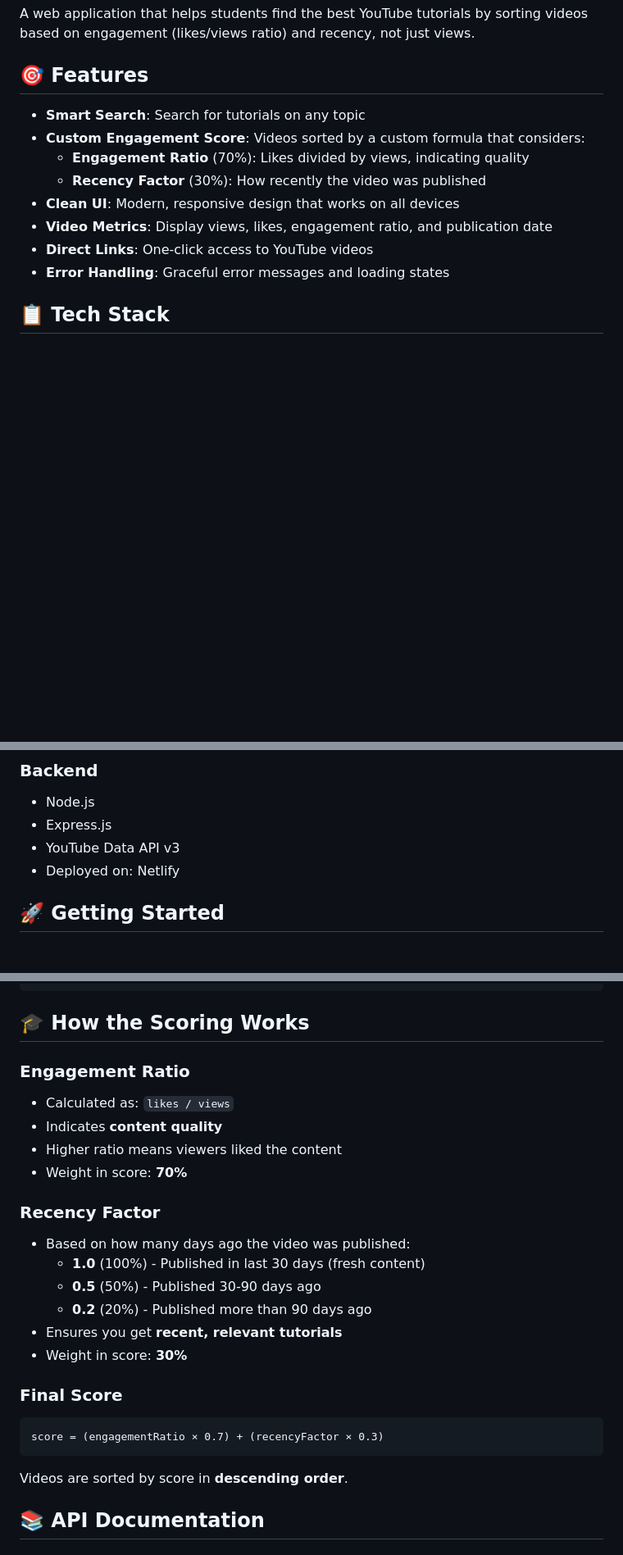
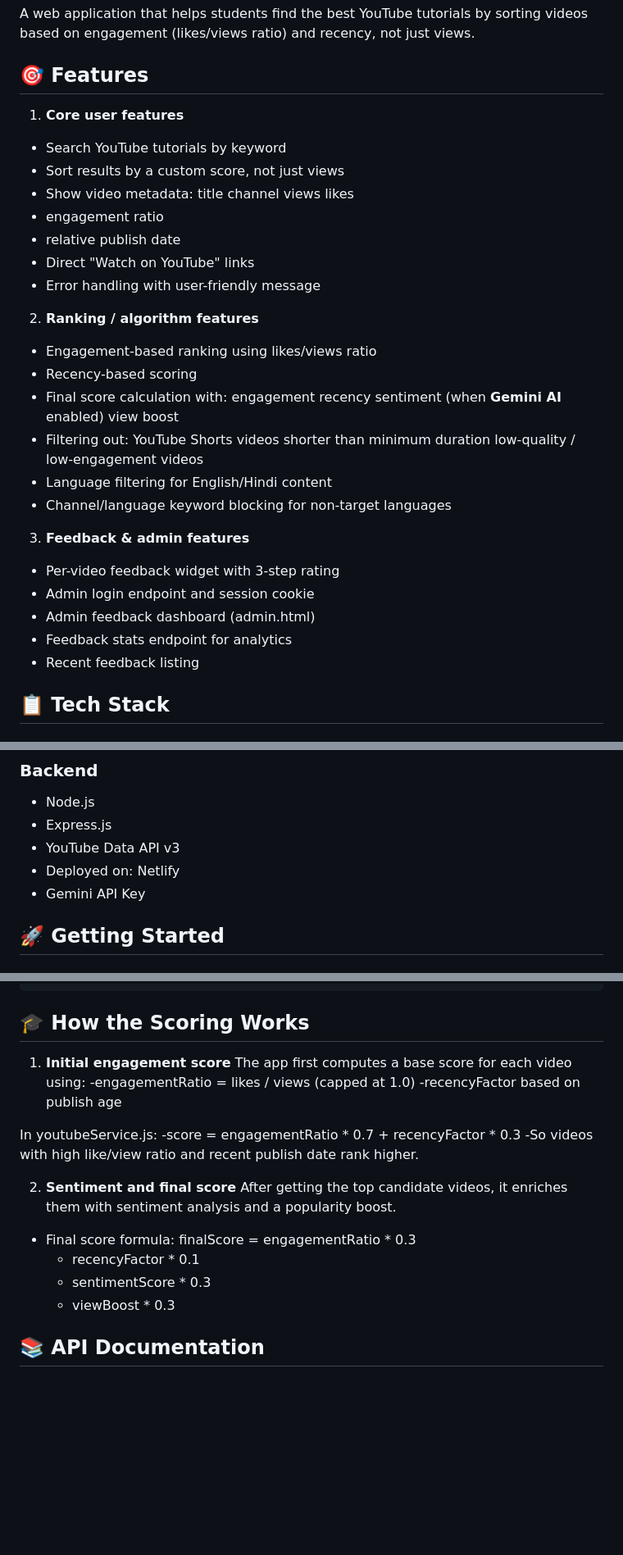
Before and after one commit to vyomanshi27/LearnCurator, a Markdown page: README.md, 3 parts joined by grey strips. Shown at 82% size. Drawn GitHub-style; blank space fills up the shorter version.

Commit message:
Update README with detailed features and scoring info
Expanded features section and clarified scoring methodology.

````diff
--- a/README.md
+++ b/README.md
@@ -3,15 +3,40 @@
 A web application that helps students find the best YouTube tutorials by sorting videos based on engagement (likes/views ratio) and recency, not just views.
 
 ## 🎯 Features
+1. **Core user features**
+ - Search YouTube tutorials by keyword
+ - Sort results by a custom score, not just views
+ - Show video metadata:
+   title
+   channel
+   views
+   likes
+ - engagement ratio
+ - relative publish date
+ - Direct "Watch on YouTube" links
+ - Error handling with user-friendly message
 
-- **Smart Search**: Search for tutorials on any topic
-- **Custom Engagement Score**: Videos sorted by a custom formula that considers:
-  - **Engagement Ratio** (70%): Likes divided by views, indicating quality
-  - **Recency Factor** (30%): How recently the video was published
-- **Clean UI**: Modern, responsive design that works on all devices
-- **Video Metrics**: Display views, likes, engagement ratio, and publication date
-- **Direct Links**: One-click access to YouTube videos
-- **Error Handling**: Graceful error messages and loading states
+2. **Ranking / algorithm features**
+ - Engagement-based ranking using likes/views ratio
+ - Recency-based scoring
+ - Final score calculation with:
+      engagement
+      recency
+      sentiment (when **Gemini AI** enabled)
+      view boost
+ - Filtering out:
+      YouTube Shorts
+      videos shorter than minimum duration
+      low-quality / low-engagement videos
+ - Language filtering for English/Hindi content
+ - Channel/language keyword blocking for non-target languages
+
+3. **Feedback & admin features**
+ - Per-video feedback widget with 3-step rating
+ - Admin login endpoint and session cookie
+ - Admin feedback dashboard (admin.html)
+ - Feedback stats endpoint for analytics
+ - Recent feedback listing
 
 ## 📋 Tech Stack
 
@@ -26,6 +51,7 @@ A web application that helps students find the best YouTube tutorials by sorting
 - Express.js
 - YouTube Data API v3
 - Deployed on: Netlify
+- Gemini API Key
 
 ## 🚀 Getting Started
 
@@ -119,26 +145,23 @@ const CONFIG = {
 
 ## 🎓 How the Scoring Works
 
-### Engagement Ratio
-- Calculated as: `likes / views`
-- Indicates **content quality**
-- Higher ratio means viewers liked the content
-- Weight in score: **70%**
+1. **Initial engagement score**
+The app first computes a base score for each video using:
+  -engagementRatio = likes / views (capped at 1.0)
+  -recencyFactor based on publish age
 
-### Recency Factor
-- Based on how many days ago the video was published:
-  - **1.0** (100%) - Published in last 30 days (fresh content)
-  - **0.5** (50%) - Published 30-90 days ago
-  - **0.2** (20%) - Published more than 90 days ago
-- Ensures you get **recent, relevant tutorials**
-- Weight in score: **30%**
+In youtubeService.js:
+  -score = engagementRatio * 0.7 + recencyFactor * 0.3
+  -So videos with high like/view ratio and recent publish date rank higher.
 
-### Final Score
-```
-score = (engagementRatio × 0.7) + (recencyFactor × 0.3)
-```
+2. **Sentiment and final score**
+After getting the top candidate videos, it enriches them with sentiment analysis and a popularity boost.
 
-Videos are sorted by score in **descending order**.
+ -  Final score formula:
+    finalScore = engagementRatio * 0.3
+    + recencyFactor * 0.1
+    + sentimentScore * 0.3
+    + viewBoost * 0.3
 
 ## 📚 API Documentation
 
````
